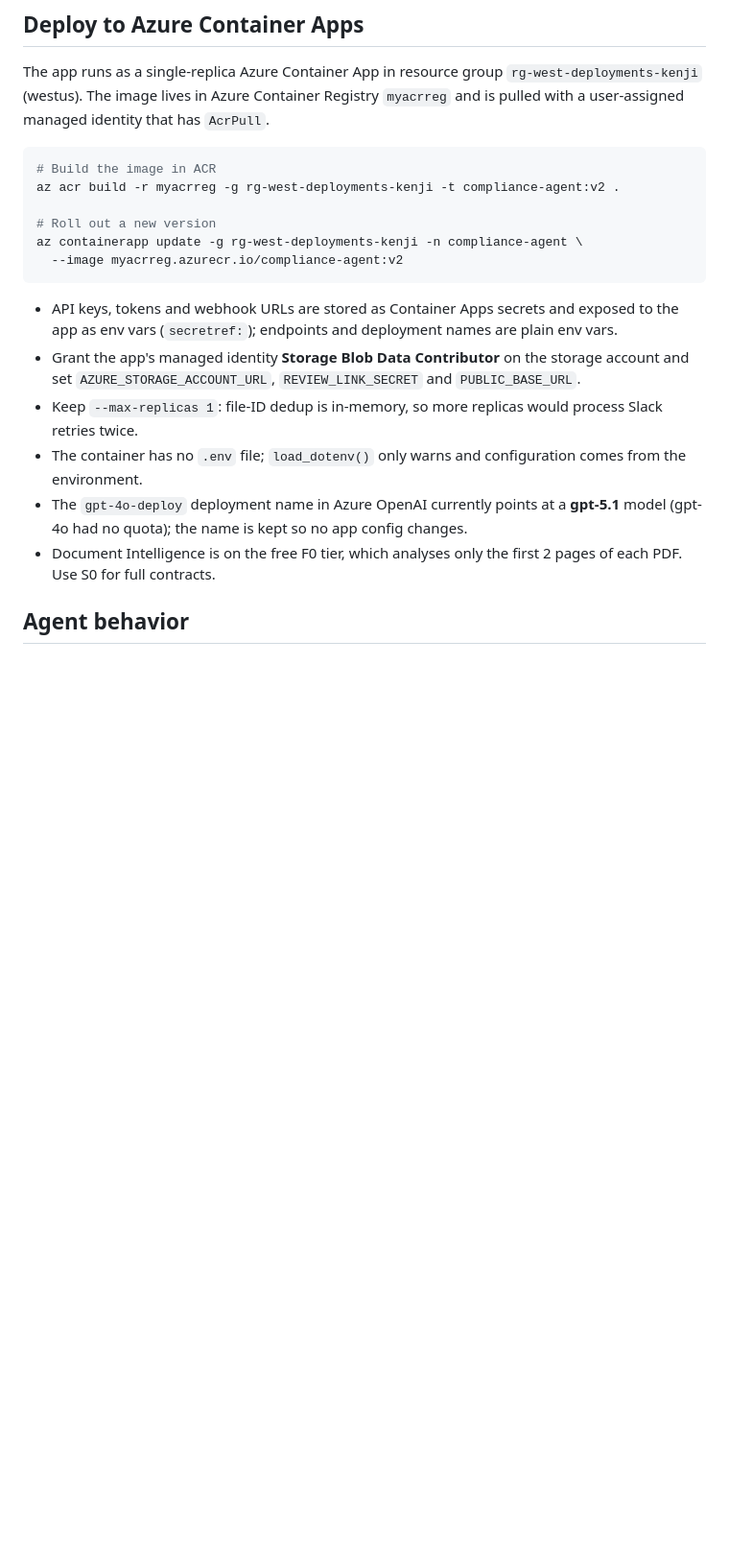
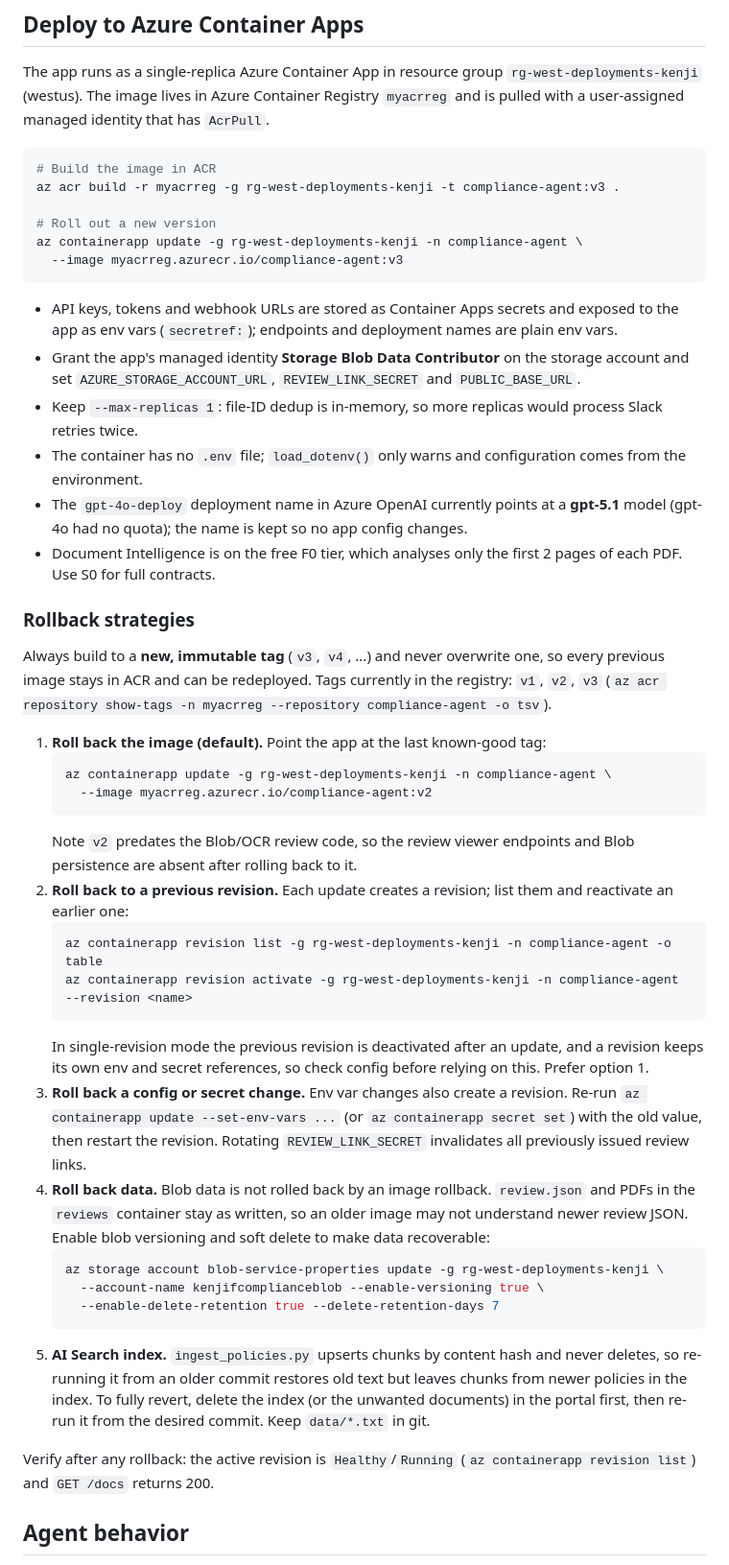
Before and after one commit to KenjiFH/azure-compliance-agent, a Markdown page: README.md, the part around the change. Shown at 96% size. Drawn GitHub-style; blank space fills up the shorter version.

Commit message:
added rollback cases to readme

````diff
--- a/README.md
+++ b/README.md
@@ -181,11 +181,11 @@ The app runs as a single-replica Azure Container App in resource group `rg-west-
 
 ```bash
 # Build the image in ACR
-az acr build -r myacrreg -g rg-west-deployments-kenji -t compliance-agent:v2 .
+az acr build -r myacrreg -g rg-west-deployments-kenji -t compliance-agent:v3 .
 
 # Roll out a new version
 az containerapp update -g rg-west-deployments-kenji -n compliance-agent \
-  --image myacrreg.azurecr.io/compliance-agent:v2
+  --image myacrreg.azurecr.io/compliance-agent:v3
 ```
 
 - API keys, tokens and webhook URLs are stored as Container Apps secrets and exposed to the app as env vars (`secretref:`); endpoints and deployment names are plain env vars.
@@ -194,6 +194,33 @@ az containerapp update -g rg-west-deployments-kenji -n compliance-agent \
 - The container has no `.env` file; `load_dotenv()` only warns and configuration comes from the environment.
 - The `gpt-4o-deploy` deployment name in Azure OpenAI currently points at a **gpt-5.1** model (gpt-4o had no quota); the name is kept so no app config changes.
 - Document Intelligence is on the free F0 tier, which analyses only the first 2 pages of each PDF. Use S0 for full contracts.
+
+### Rollback strategies
+
+Always build to a **new, immutable tag** (`v3`, `v4`, ...) and never overwrite one, so every previous image stays in ACR and can be redeployed. Tags currently in the registry: `v1`, `v2`, `v3` (`az acr repository show-tags -n myacrreg --repository compliance-agent -o tsv`).
+
+1. **Roll back the image (default).** Point the app at the last known-good tag:
+   ```bash
+   az containerapp update -g rg-west-deployments-kenji -n compliance-agent \
+     --image myacrreg.azurecr.io/compliance-agent:v2
+   ```
+   Note `v2` predates the Blob/OCR review code, so the review viewer endpoints and Blob persistence are absent after rolling back to it.
+2. **Roll back to a previous revision.** Each update creates a revision; list them and reactivate an earlier one:
+   ```bash
+   az containerapp revision list -g rg-west-deployments-kenji -n compliance-agent -o table
+   az containerapp revision activate -g rg-west-deployments-kenji -n compliance-agent --revision <name>
+   ```
+   In single-revision mode the previous revision is deactivated after an update, and a revision keeps its own env and secret references, so check config before relying on this. Prefer option 1.
+3. **Roll back a config or secret change.** Env var changes also create a revision. Re-run `az containerapp update --set-env-vars ...` (or `az containerapp secret set`) with the old value, then restart the revision. Rotating `REVIEW_LINK_SECRET` invalidates all previously issued review links.
+4. **Roll back data.** Blob data is not rolled back by an image rollback. `review.json` and PDFs in the `reviews` container stay as written, so an older image may not understand newer review JSON. Enable blob versioning and soft delete to make data recoverable:
+   ```bash
+   az storage account blob-service-properties update -g rg-west-deployments-kenji \
+     --account-name kenjifcomplianceblob --enable-versioning true \
+     --enable-delete-retention true --delete-retention-days 7
+   ```
+5. **AI Search index.** `ingest_policies.py` upserts chunks by content hash and never deletes, so re-running it from an older commit restores old text but leaves chunks from newer policies in the index. To fully revert, delete the index (or the unwanted documents) in the portal first, then re-run it from the desired commit. Keep `data/*.txt` in git.
+
+Verify after any rollback: the active revision is `Healthy`/`Running` (`az containerapp revision list`) and `GET /docs` returns 200.
 
 ## Agent behavior
 
````
